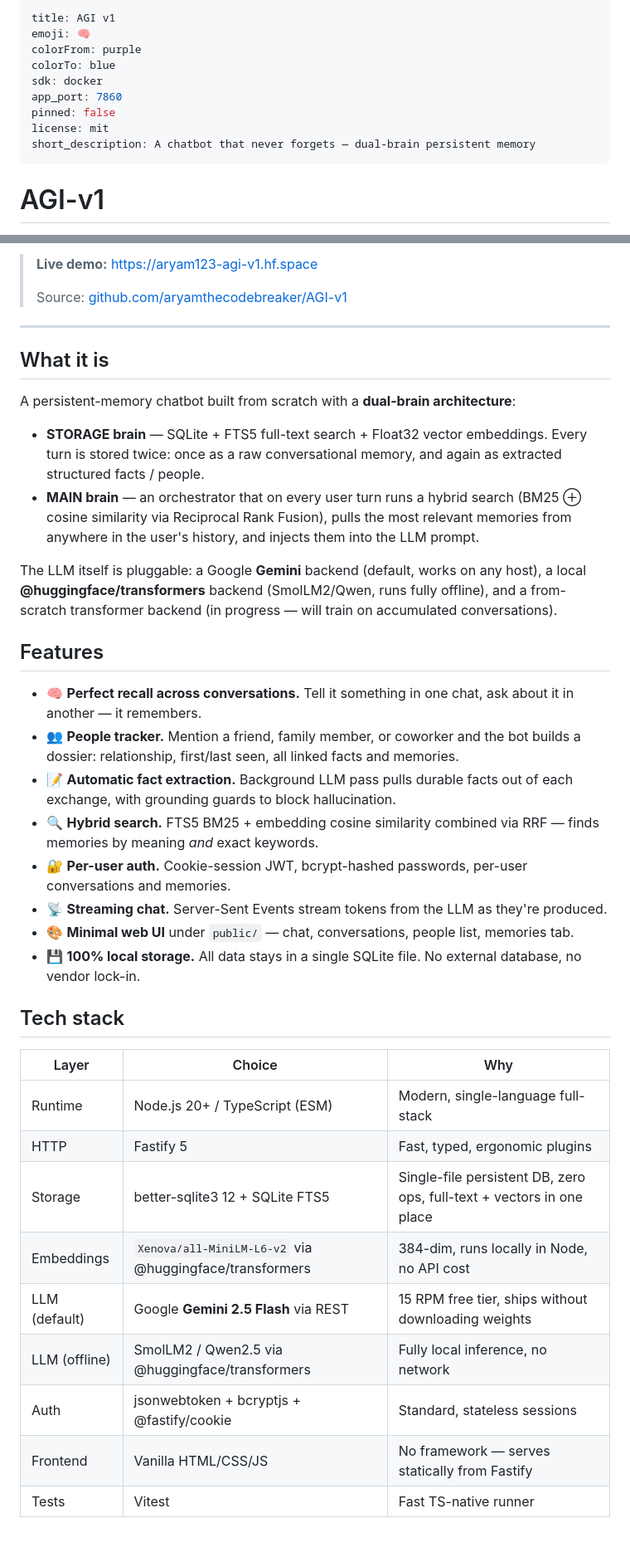
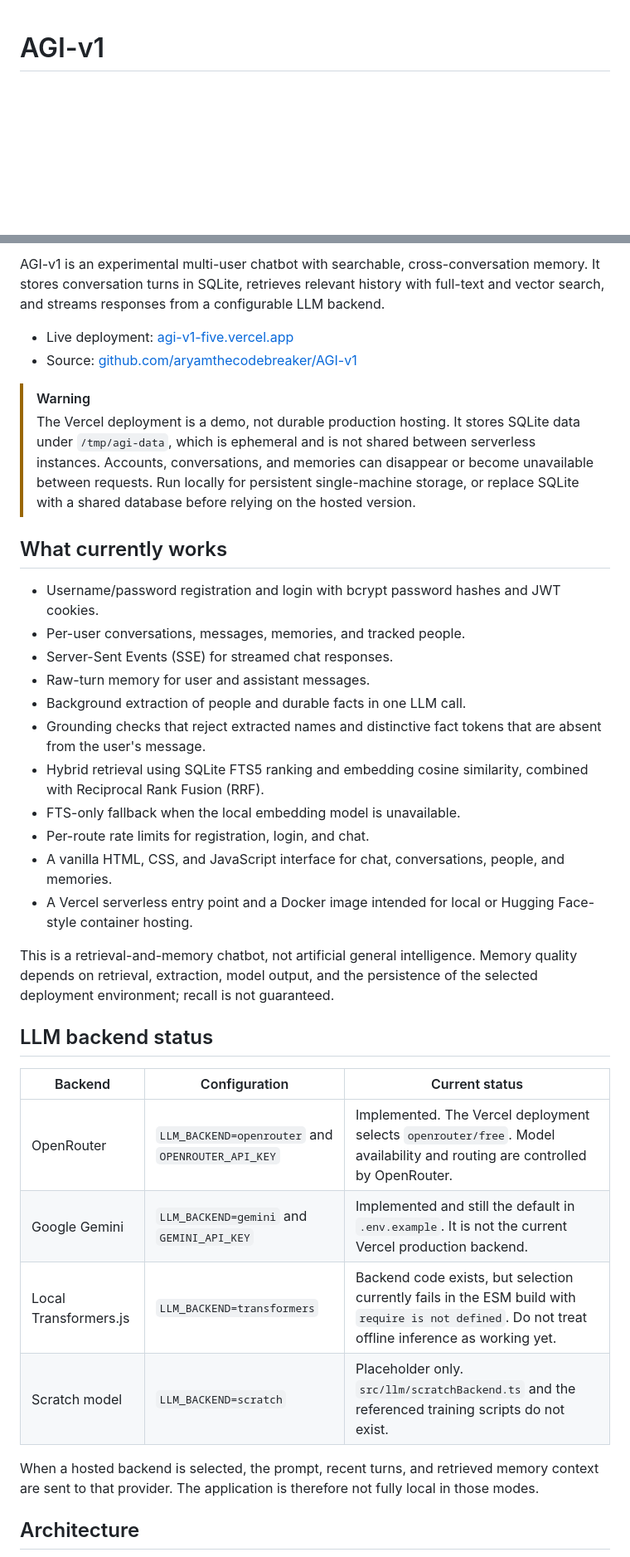
Before and after one commit to aryamthecodebreaker/AGI-v1, a Markdown page: README.md, 2 parts joined by grey strips. Shown at 83% size. GitHub-like rendering; blank space fills up the shorter version.

```diff
--- a/README.md
+++ b/README.md
@@ -1,14 +1,2 @@
----
-title: AGI v1
-emoji: 🧠
-colorFrom: purple
-colorTo: blue
-sdk: docker
-app_port: 7860
-pinned: false
-license: mit
-short_description: A chatbot that never forgets — dual-brain persistent memory
----
-
 # AGI-v1
 
@@ -16,41 +4,38 @@ A chatbot that **never forgets**. Every message from every chat is stored, index
 
-> **Live demo:** https://aryam123-agi-v1.hf.space
->
-> Source: [github.com/aryamthecodebreaker/AGI-v1](https://github.com/aryamthecodebreaker/AGI-v1)
+AGI-v1 is an experimental multi-user chatbot with searchable, cross-conversation memory. It stores conversation turns in SQLite, retrieves relevant history with full-text and vector search, and streams responses from a configurable LLM backend.
 
----
+- Live deployment: [agi-v1-five.vercel.app](https://agi-v1-five.vercel.app)
+- Source: [github.com/aryamthecodebreaker/AGI-v1](https://github.com/aryamthecodebreaker/AGI-v1)
 
-## What it is
+> [!WARNING]
+> The Vercel deployment is a demo, not durable production hosting. It stores SQLite data under `/tmp/agi-data`, which is ephemeral and is not shared between serverless instances. Accounts, conversations, and memories can disappear or become unavailable between requests. Run locally for persistent single-machine storage, or replace SQLite with a shared database before relying on the hosted version.
 
-A persistent-memory chatbot built from scratch with a **dual-brain architecture**:
+## What currently works
 
-- **STORAGE brain** — SQLite + FTS5 full-text search + Float32 vector embeddings. Every turn is stored twice: once as a raw conversational memory, and again as extracted structured facts / people.
-- **MAIN brain** — an orchestrator that on every user turn runs a hybrid search (BM25 ⊕ cosine similarity via Reciprocal Rank Fusion), pulls the most relevant memories from anywhere in the user's history, and injects them into the LLM prompt.
+- Username/password registration and login with bcrypt password hashes and JWT cookies.
+- Per-user conversations, messages, memories, and tracked people.
+- Server-Sent Events (SSE) for streamed chat responses.
+- Raw-turn memory for user and assistant messages.
+- Background extraction of people and durable facts in one LLM call.
+- Grounding checks that reject extracted names and distinctive fact tokens that are absent from the user's message.
+- Hybrid retrieval using SQLite FTS5 ranking and embedding cosine similarity, combined with Reciprocal Rank Fusion (RRF).
+- FTS-only fallback when the local embedding model is unavailable.
+- Per-route rate limits for registration, login, and chat.
+- A vanilla HTML, CSS, and JavaScript interface for chat, conversations, people, and memories.
+- A Vercel serverless entry point and a Docker image intended for local or Hugging Face-style container hosting.
 
-The LLM itself is pluggable: a Google **Gemini** backend (default, works on any host), a local **@huggingface/transformers** backend (SmolLM2/Qwen, runs fully offline), and a from-scratch transformer backend (in progress — will train on accumulated conversations).
+This is a retrieval-and-memory chatbot, not artificial general intelligence. Memory quality depends on retrieval, extraction, model output, and the persistence of the selected deployment environment; recall is not guaranteed.
 
-## Features
+## LLM backend status
 
-- 🧠 **Perfect recall across conversations.** Tell it something in one chat, ask about it in another — it remembers.
-- 👥 **People tracker.** Mention a friend, family member, or coworker and the bot builds a dossier: relationship, first/last seen, all linked facts and memories.
-- 📝 **Automatic fact extraction.** Background LLM pass pulls durable facts out of each exchange, with grounding guards to block hallucination.
-- 🔍 **Hybrid search.** FTS5 BM25 + embedding cosine similarity combined via RRF — finds memories by meaning *and* exact keywords.
-- 🔐 **Per-user auth.** Cookie-session JWT, bcrypt-hashed passwords, per-user conversations and memories.
-- 📡 **Streaming chat.** Server-Sent Events stream tokens from the LLM as they're produced.
-- 🎨 **Minimal web UI** under `public/` — chat, conversations, people list, memories tab.
-- 💾 **100% local storage.** All data stays in a single SQLite file. No external database, no vendor lock-in.
+| Backend | Configuration | Current status |
+|---|---|---|
+| OpenRouter | `LLM_BACKEND=openrouter` and `OPENROUTER_API_KEY` | Implemented. The Vercel deployment selects `openrouter/free`. Model availability and routing are controlled by OpenRouter. |
+| Google Gemini | `LLM_BACKEND=gemini` and `GEMINI_API_KEY` | Implemented and still the default in `.env.example`. It is not the current Vercel production backend. |
+| Local Transformers.js | `LLM_BACKEND=transformers` | Backend code exists, but selection currently fails in the ESM build with `require is not defined`. Do not treat offline inference as working yet. |
+| Scratch model | `LLM_BACKEND=scratch` | Placeholder only. `src/llm/scratchBackend.ts` and the referenced training scripts do not exist. |
 
-## Tech stack
+When a hosted backend is selected, the prompt, recent turns, and retrieved memory context are sent to that provider. The application is therefore not fully local in those modes.
 
-| Layer | Choice | Why |
-|---|---|---|
-| Runtime | Node.js 20+ / TypeScript (ESM) | Modern, single-language full-stack |
-| HTTP | Fastify 5 | Fast, typed, ergonomic plugins |
-| Storage | better-sqlite3 12 + SQLite FTS5 | Single-file persistent DB, zero ops, full-text + vectors in one place |
-| Embeddings | `Xenova/all-MiniLM-L6-v2` via @huggingface/transformers | 384-dim, runs locally in Node, no API cost |
-| LLM (default) | Google **Gemini 2.5 Flash** via REST | 15 RPM free tier, ships without downloading weights |
-| LLM (offline) | SmolLM2 / Qwen2.5 via @huggingface/transformers | Fully local inference, no network |
-| Auth | jsonwebtoken + bcryptjs + @fastify/cookie | Standard, stateless sessions |
-| Frontend | Vanilla HTML/CSS/JS | No framework — serves statically from Fastify |
-| Tests | Vitest | Fast TS-native runner |
+## Architecture
 
```
Also changed, not shown: other parts of README.md (+113 -45 lines).
